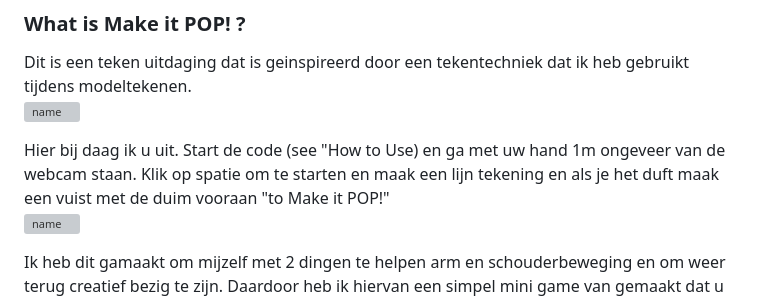
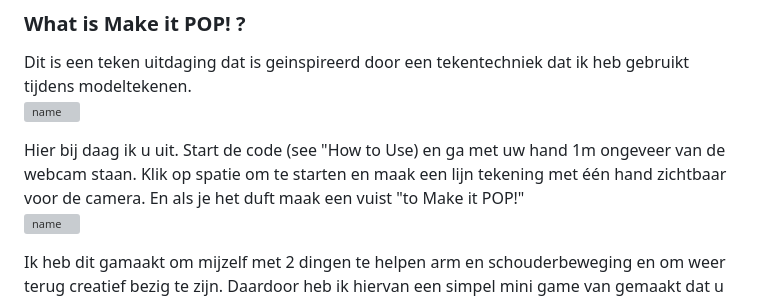
Before and after one commit to Bannos77/make.it.POP, a Markdown page: docs/README.md, the part around the change. GitHub-like rendering; grey boxes are pictures that could not be loaded.

Commit message:
kleine correcties

```diff
--- a/docs/README.md
+++ b/docs/README.md
@@ -8,7 +8,7 @@
 Dit is een teken uitdaging dat is geinspireerd door een tekentechniek dat ik heb gebruikt tijdens modeltekenen.<br>
 <img src="inset name" alt="name" width="x"> <br>
 
-Hier bij daag ik u uit. Start de code (see "How to Use) en ga met uw hand 1m ongeveer van de webcam staan. Klik op spatie om te starten en maak een lijn tekening en als je het duft maak een vuist met de duim vooraan "to Make it POP!"<br>
+Hier bij daag ik u uit. Start de code (see "How to Use) en ga met uw hand 1m ongeveer van de webcam staan. Klik op spatie om te starten en maak een lijn tekening met één hand zichtbaar voor de camera. En als je het duft maak een vuist "to Make it POP!"<br>
 <img src="inset name" alt="name" width="x"> <br>
 
 Ik heb dit gamaakt om mijzelf met 2 dingen te helpen arm en schouderbeweging en om weer terug creatief bezig te zijn. Daardoor heb ik hiervan een simpel mini game van gemaakt dat u creatief uitdaagt en dat bijna iedereen kan doen.
```
